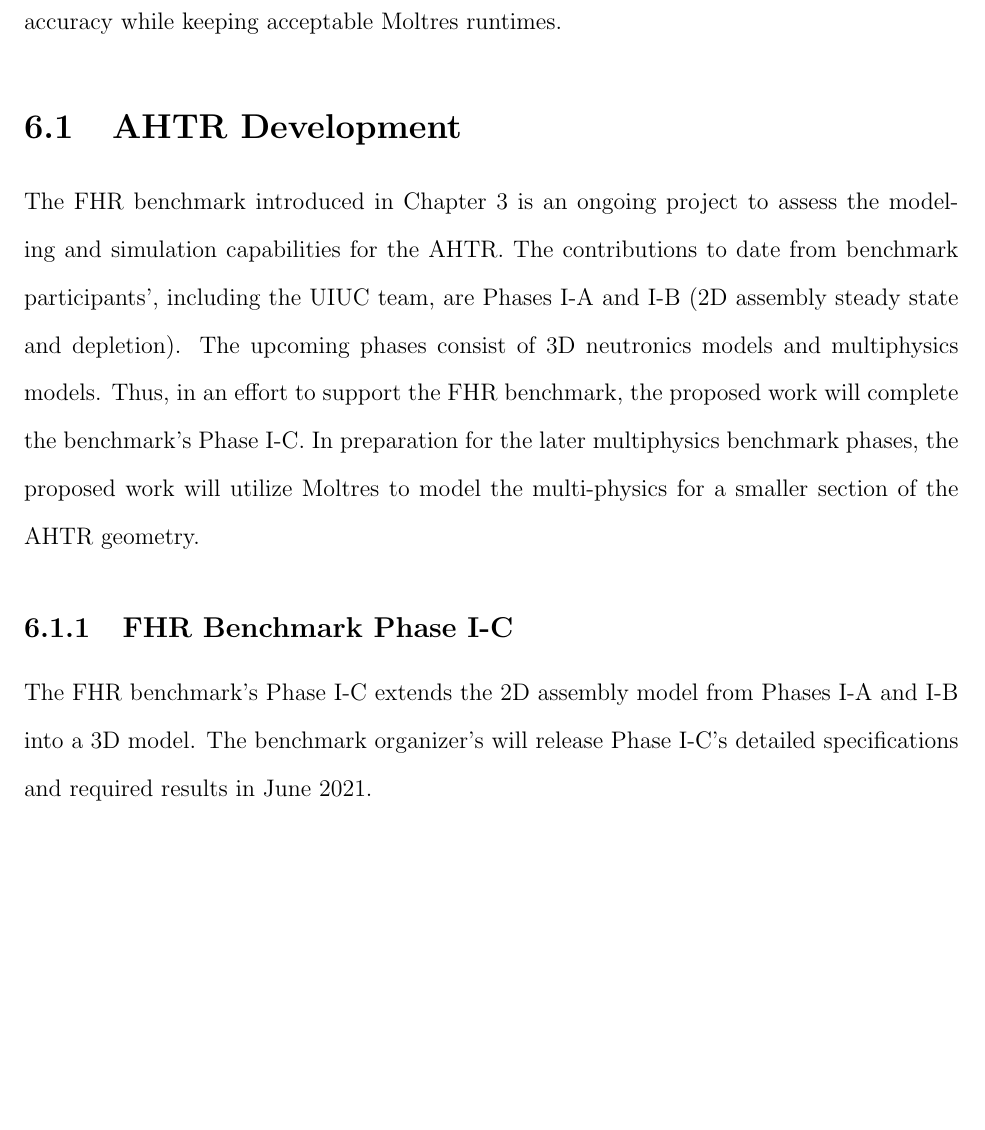
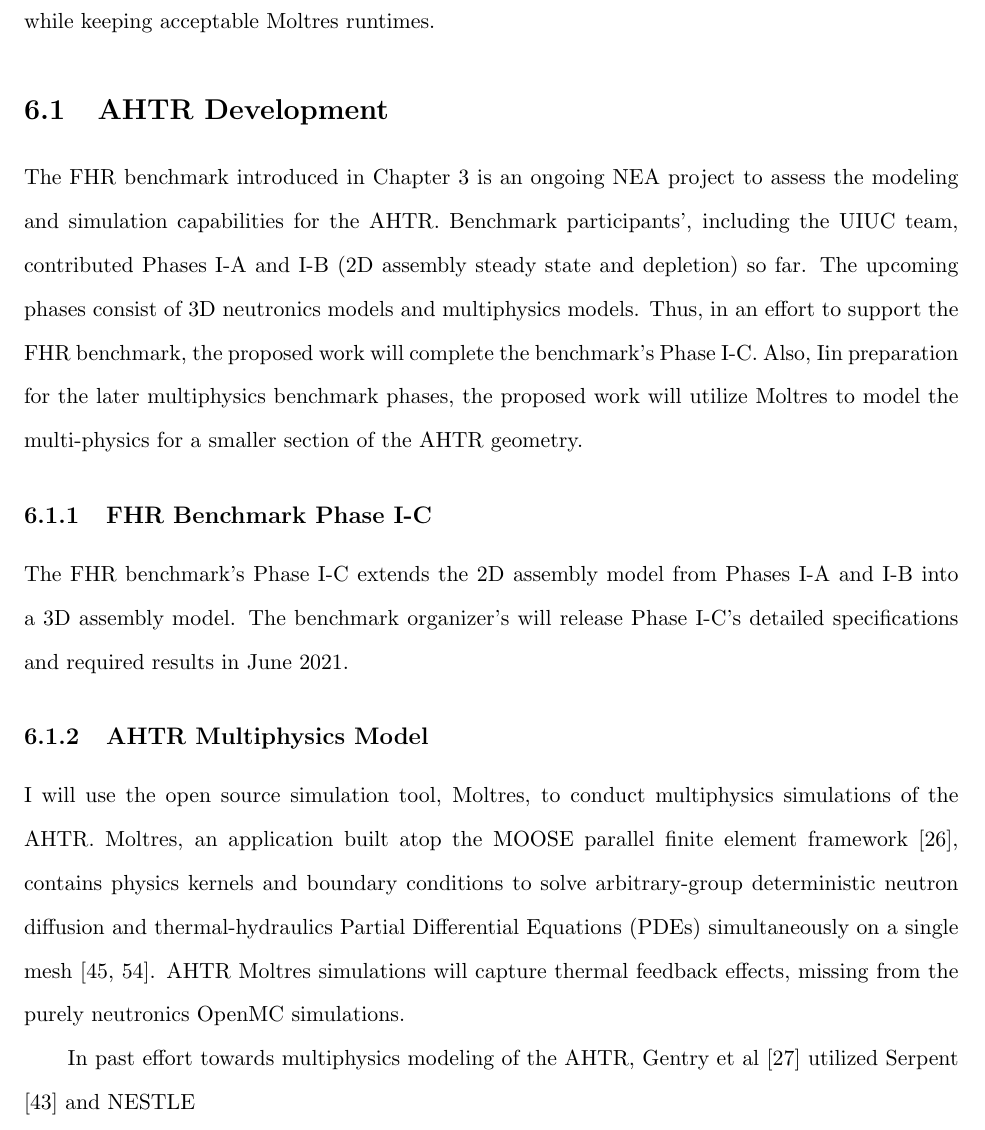
Before and after one commit to gwenchee/2021-chee-prelim, a LaTeX thesis (docs/2021-chee-prelim.tex, which reads docs/2021-chee-prelim.bib, docs/proposal.tex): part of page 87 of 97 before the commit and part of page 79 of 88 after it, cut so that both start at the same text, the shorter picture padded with empty space. Compiled offline with pdfLaTeX.

Commit message:
progress

```diff
--- a/docs/2021-chee-prelim.bib
+++ b/docs/2021-chee-prelim.bib
@@ -1489,0 +1507 @@ Publisher: Elsevier},
+	shorttitle = {{MOOSE}},
@@ -1489,0 +1511 @@ Publisher: Elsevier},
+	language = {en},
@@ -1818,0 +1856 @@ Publisher: Elsevier},
+	language = {en},
--- a/docs/2021-chee-prelim.tex
+++ b/docs/2021-chee-prelim.tex
@@ -1,4 +1,4 @@
-\documentclass[edeposit,fullpage,12pt]{uiucthesis2009}
+\documentclass[edeposit,fullpage,11pt]{uiucthesis2009}
 % Use draftthesis for notes and date markings on every page.  Useful when you
 %   have multiple copies floating around.
 % Use offcenter for the extra .5 inch on the left side. Needed with fullpage and fancy.
--- a/docs/proposal.tex
+++ b/docs/proposal.tex
@@ -55,25 +55,38 @@ and assumptions that maintain accuracy while keeping acceptable Moltres runtimes
 
 \section{AHTR Development}
 The \gls{FHR} benchmark introduced in Chapter \ref{chap:fhr-benchmark} is an
-ongoing project to assess the modeling and simulation capabilities for the
-\gls{AHTR}.
-The contributions to date from benchmark participants', including the
-\gls{UIUC} team, are Phases I-A and I-B (2D assembly steady state and
-depletion).
+ongoing \gls{NEA} project to assess the modeling and simulation capabilities
+for the \gls{AHTR}.
+Benchmark participants', including the \gls{UIUC} team, contributed Phases I-A
+and I-B (2D assembly steady state and depletion) so far.
 The upcoming phases consist of 3D neutronics models and multiphysics models.
 Thus, in an effort to support the \gls{FHR} benchmark, the proposed work will
 complete the benchmark's Phase I-C.
-In preparation for the later multiphysics benchmark phases, the proposed work
-will utilize Moltres to model the multi-physics for a smaller section of the
-\gls{AHTR} geometry.
+Also, Iin preparation for the later multiphysics benchmark phases, the proposed
+work will utilize Moltres to model the multi-physics for a smaller section of
+the \gls{AHTR} geometry.
 
 \subsection{\gls{FHR} Benchmark Phase I-C}
 The \gls{FHR} benchmark's Phase I-C extends the 2D assembly model from Phases
-I-A and I-B into a 3D model.
+I-A and I-B into a 3D assembly model.
 The benchmark organizer's will release Phase I-C's detailed specifications and
 required results in June 2021.
 
-\subsection{\gls{AHTR} Multiphysics model}
+\subsection{\gls{AHTR} Multiphysics Model}
+I will use the open source simulation tool, Moltres, to conduct multiphysics
+simulations of the \gls{AHTR}.
+Moltres, an application built atop the \gls{MOOSE} parallel finite element
+framework \cite{gaston_moose:_2009}, contains physics kernels and boundary
+conditions to solve arbitrary-group deterministic neutron diffusion and
+thermal-hydraulics \glspl{PDE} simultaneously on a single mesh
+\cite{lindsay_introduction_2018,park_advancement_2020}.
+\gls{AHTR} Moltres simulations will capture thermal feedback effects, missing
+from the purely neutronics OpenMC simulations.
+% say stuff about Cole gentry's paper/phd. Multiphysics
+
+In past effort towards multiphysics modeling of the \gls{AHTR}, Gentry et al
+\cite{gentry_development_2016} utilized Serpent \cite{leppanen_serpent_2014}
+and NESTLE
 
 
 \section{REALM Optimization}
```
Also changed, not shown: docs/acros.tex (+1 -0 lines), docs/2021-chee-prelim.bib (40 more changed lines).
